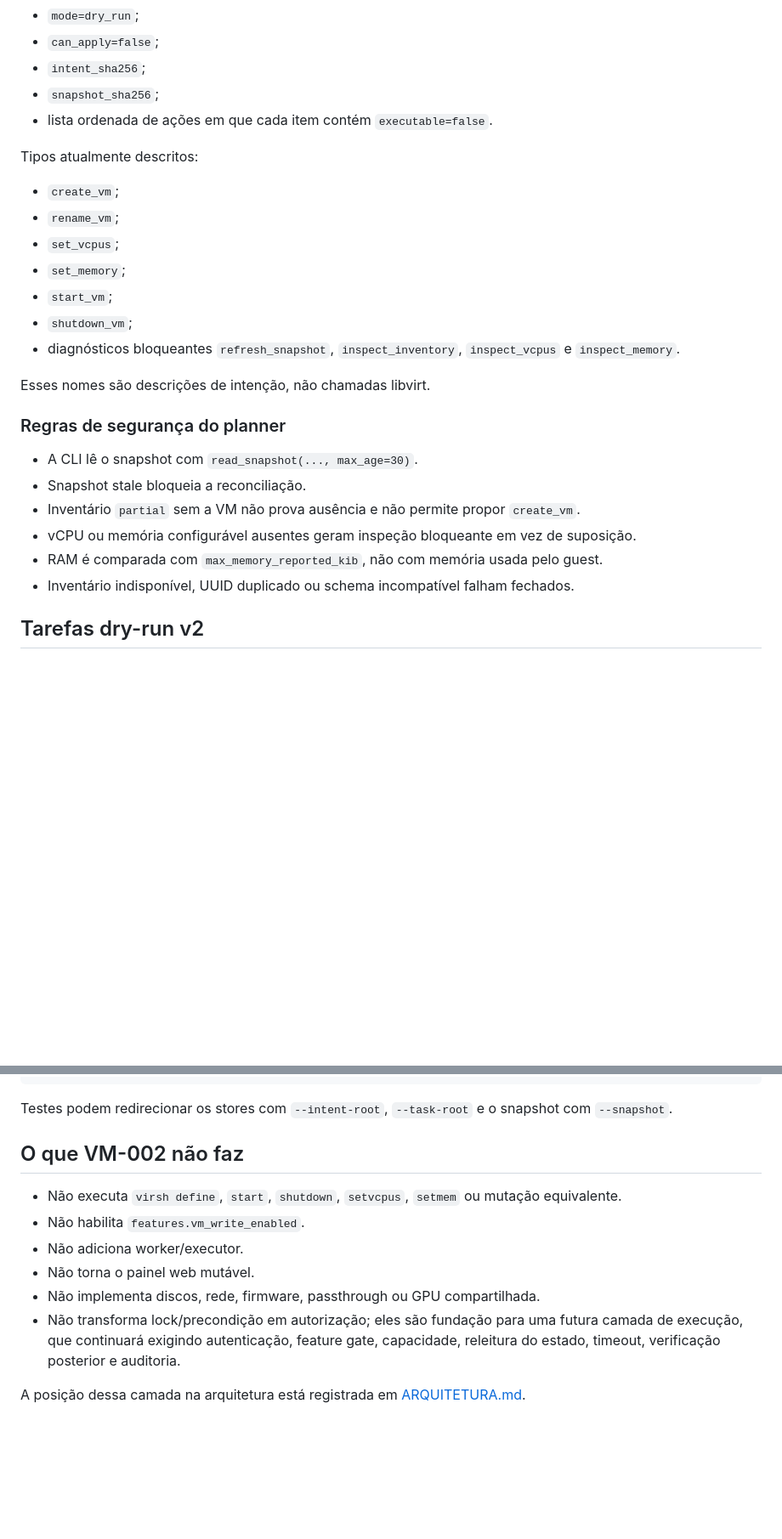
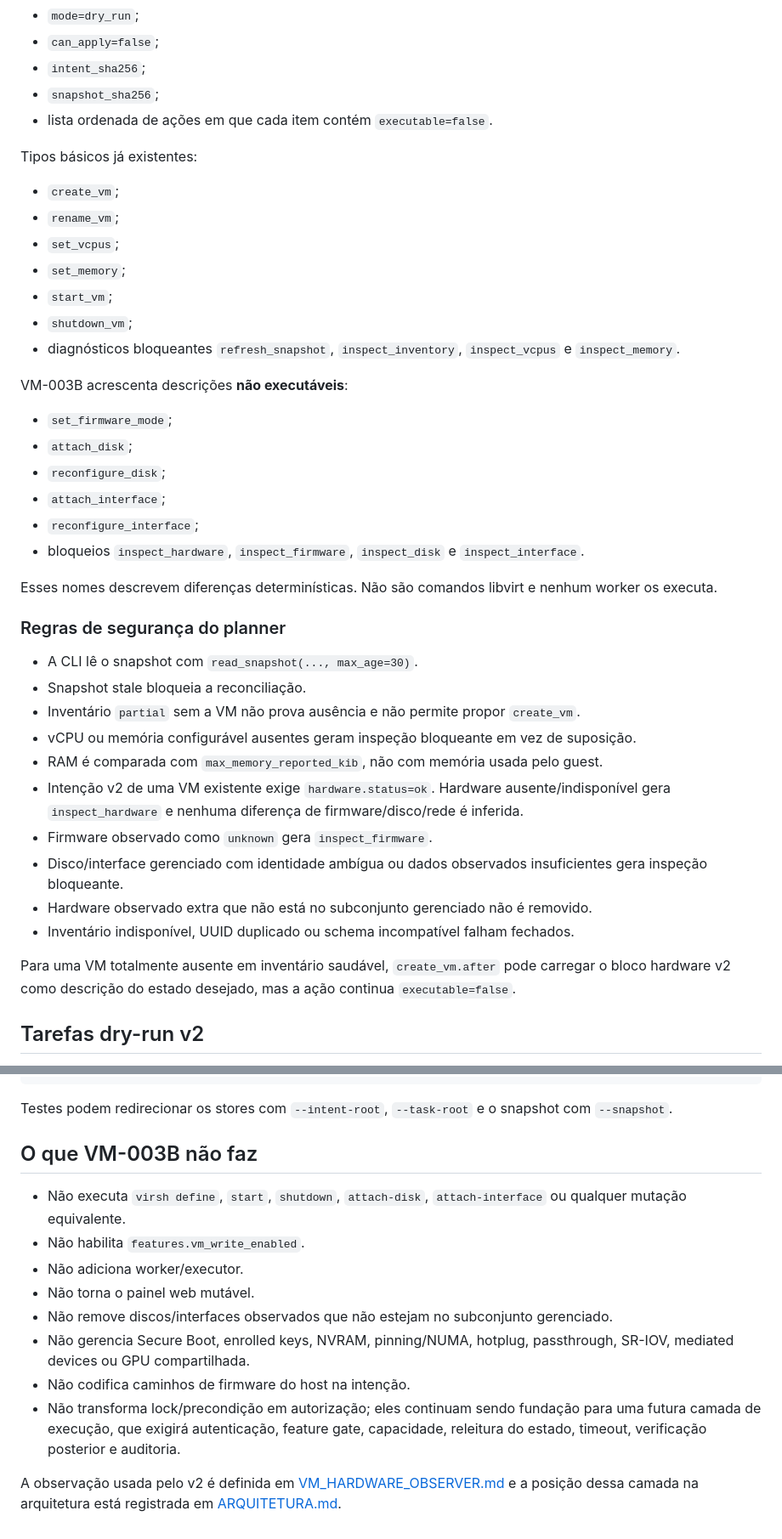
Before and after one commit to danilostorm/storos, a Markdown page: docs/VM_PLANNER.md, 2 parts joined by grey strips. Shown at 85% size. Drawn GitHub-style; blank space fills up the shorter version.

```diff
--- a/docs/VM_PLANNER.md
+++ b/docs/VM_PLANNER.md
@@ -56,7 +152,7 @@ Rollback não reescreve o histórico. A revisão escolhida vira o conteúdo de u
 - `snapshot_sha256`;
 - lista ordenada de ações em que cada item contém `executable=false`.
 
-Tipos atualmente descritos:
+Tipos básicos já existentes:
 
 - `create_vm`;
 - `rename_vm`;
@@ -66,7 +162,16 @@ Tipos atualmente descritos:
 - `shutdown_vm`;
 - diagnósticos bloqueantes `refresh_snapshot`, `inspect_inventory`, `inspect_vcpus` e `inspect_memory`.
 
-Esses nomes são descrições de intenção, não chamadas libvirt.
+VM-003B acrescenta descrições **não executáveis**:
+
+- `set_firmware_mode`;
+- `attach_disk`;
+- `reconfigure_disk`;
+- `attach_interface`;
+- `reconfigure_interface`;
+- bloqueios `inspect_hardware`, `inspect_firmware`, `inspect_disk` e `inspect_interface`.
+
+Esses nomes descrevem diferenças determinísticas. Não são comandos libvirt e nenhum worker os executa.
 
 ### Regras de segurança do planner
 
@@ -75,7 +180,13 @@ Esses nomes são descrições de intenção, não chamadas libvirt.
 - Inventário `partial` sem a VM não prova ausência e não permite propor `create_vm`.
 - vCPU ou memória configurável ausentes geram inspeção bloqueante em vez de suposição.
 - RAM é comparada com `max_memory_reported_kib`, não com memória usada pelo guest.
+- Intenção v2 de uma VM existente exige `hardware.status=ok`. Hardware ausente/indisponível gera `inspect_hardware` e nenhuma diferença de firmware/disco/rede é inferida.
+- Firmware observado como `unknown` gera `inspect_firmware`.
+- Disco/interface gerenciado com identidade ambígua ou dados observados insuficientes gera inspeção bloqueante.
+- Hardware observado extra que não está no subconjunto gerenciado não é removido.
 - Inventário indisponível, UUID duplicado ou schema incompatível falham fechados.
+
+Para uma VM totalmente ausente em inventário saudável, `create_vm.after` pode carregar o bloco hardware v2 como descrição do estado desejado, mas a ação continua `executable=false`.
 
 ## Tarefas dry-run v2
 
@@ -155,13 +266,15 @@ storosctl task-show --task-id <uuid>
 
 Testes podem redirecionar os stores com `--intent-root`, `--task-root` e o snapshot com `--snapshot`.
 
-## O que VM-002 não faz
+## O que VM-003B não faz
 
-- Não executa `virsh define`, `start`, `shutdown`, `setvcpus`, `setmem` ou mutação equivalente.
+- Não executa `virsh define`, `start`, `shutdown`, `attach-disk`, `attach-interface` ou qualquer mutação equivalente.
 - Não habilita `features.vm_write_enabled`.
 - Não adiciona worker/executor.
 - Não torna o painel web mutável.
-- Não implementa discos, rede, firmware, passthrough ou GPU compartilhada.
-- Não transforma lock/precondição em autorização; eles são fundação para uma futura camada de execução, que continuará exigindo autenticação, feature gate, capacidade, releitura do estado, timeout, verificação posterior e auditoria.
+- Não remove discos/interfaces observados que não estejam no subconjunto gerenciado.
+- Não gerencia Secure Boot, enrolled keys, NVRAM, pinning/NUMA, hotplug, passthrough, SR-IOV, mediated devices ou GPU compartilhada.
+- Não codifica caminhos de firmware do host na intenção.
+- Não transforma lock/precondição em autorização; eles continuam sendo fundação para uma futura camada de execução, que exigirá autenticação, feature gate, capacidade, releitura do estado, timeout, verificação posterior e auditoria.
 
-A posição dessa camada na arquitetura está registrada em [ARQUITETURA.md](ARQUITETURA.md).
+A observação usada pelo v2 é definida em [VM_HARDWARE_OBSERVER.md](VM_HARDWARE_OBSERVER.md) e a posição dessa camada na arquitetura está registrada em [ARQUITETURA.md](ARQUITETURA.md).
```
Also changed, not shown: other parts of docs/VM_PLANNER.md (+100 -4 lines).
